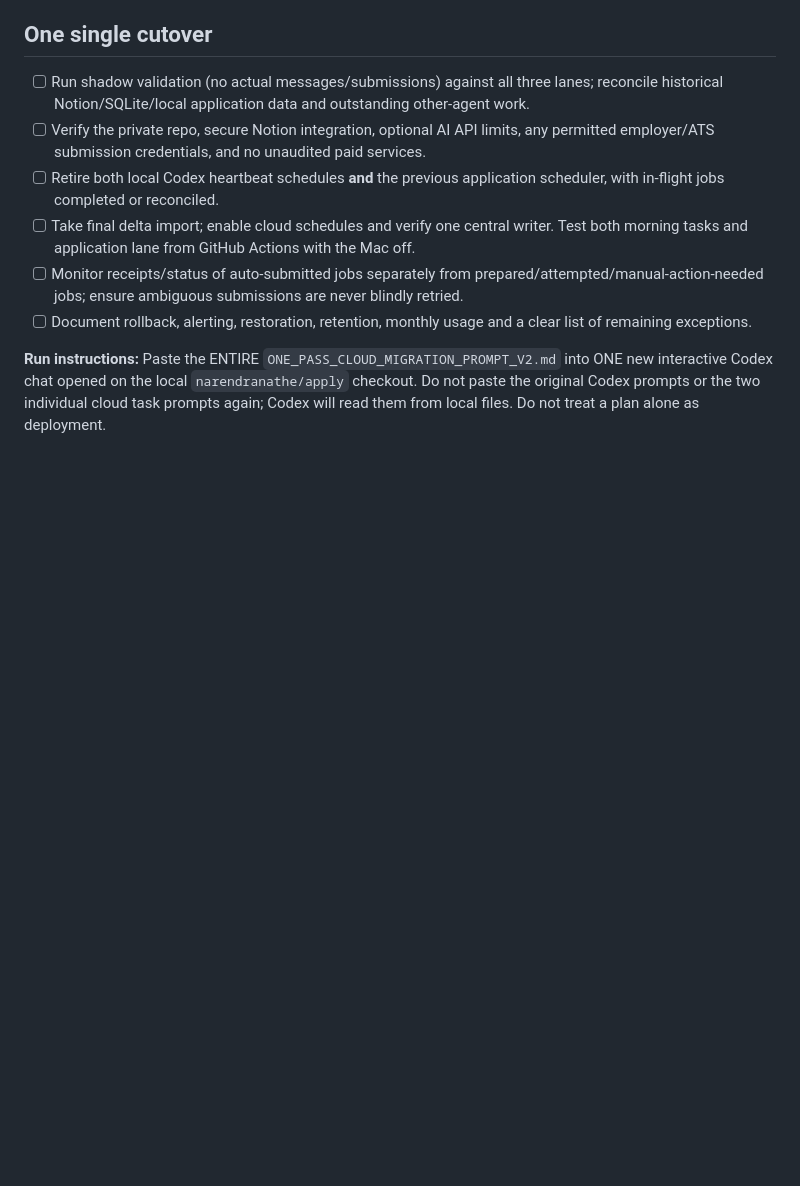
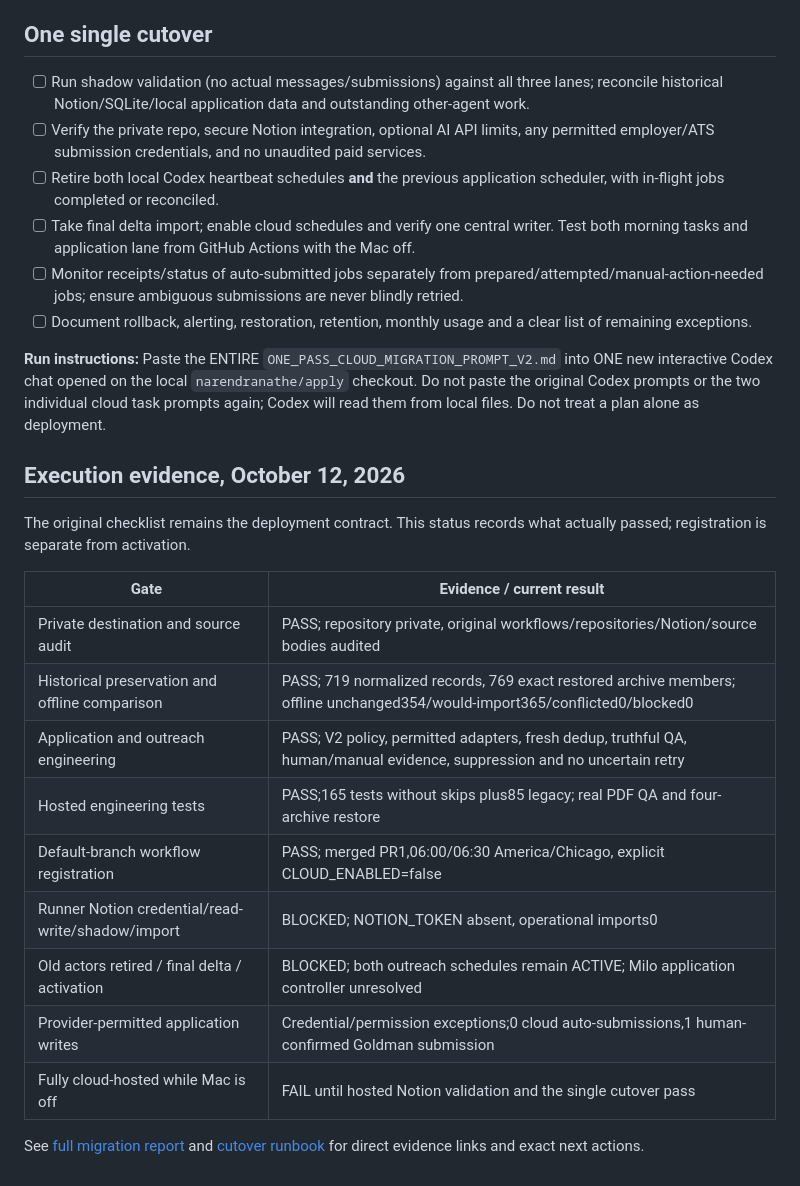
Before and after one commit to narendranathe/apply, a Markdown page: docs/migration/ONE_PASS_CUTOVER_CHECKLIST_V2.md, the part around the change. Drawn GitHub-style; blank space fills up the shorter version.

Commit message:
Record hosted validation and disabled default-branch deployment

```diff
--- a/docs/migration/ONE_PASS_CUTOVER_CHECKLIST_V2.md
+++ b/docs/migration/ONE_PASS_CUTOVER_CHECKLIST_V2.md
@@ -31,3 +31,21 @@
 - [ ] Document rollback, alerting, restoration, retention, monthly usage and a clear list of remaining exceptions.
 
 **Run instructions:** Paste the ENTIRE `ONE_PASS_CLOUD_MIGRATION_PROMPT_V2.md` into ONE new interactive Codex chat opened on the local `narendranathe/apply` checkout. Do not paste the original Codex prompts or the two individual cloud task prompts again; Codex will read them from local files. Do not treat a plan alone as deployment.
+
+## Execution evidence, October 12, 2026
+
+The original checklist remains the deployment contract. This status records what actually passed; registration is separate from activation.
+
+| Gate | Evidence / current result |
+| --- | --- |
+| Private destination and source audit | PASS; repository private, original workflows/repositories/Notion/source bodies audited |
+| Historical preservation and offline comparison | PASS; 719 normalized records, 769 exact restored archive members; offline unchanged354/would-import365/conflicted0/blocked0 |
+| Application and outreach engineering | PASS; V2 policy, permitted adapters, fresh dedup, truthful QA, human/manual evidence, suppression and no uncertain retry |
+| Hosted engineering tests | PASS;165 tests without skips plus85 legacy; real PDF QA and four-archive restore |
+| Default-branch workflow registration | PASS; merged PR1,06:00/06:30 America/Chicago, explicit CLOUD_ENABLED=false |
+| Runner Notion credential/read-write/shadow/import | BLOCKED; NOTION_TOKEN absent, operational imports0 |
+| Old actors retired / final delta / activation | BLOCKED; both outreach schedules remain ACTIVE; Milo application controller unresolved |
+| Provider-permitted application writes | Credential/permission exceptions;0 cloud auto-submissions,1 human-confirmed Goldman submission |
+| Fully cloud-hosted while Mac is off | FAIL until hosted Notion validation and the single cutover pass |
+
+See [full migration report](../MIGRATION_REPORT.md) and [cutover runbook](../runbooks/CUTOVER.md) for direct evidence links and exact next actions.
```
Also changed, not shown: docs/MIGRATION_REPORT.md (+3 -3 lines).
